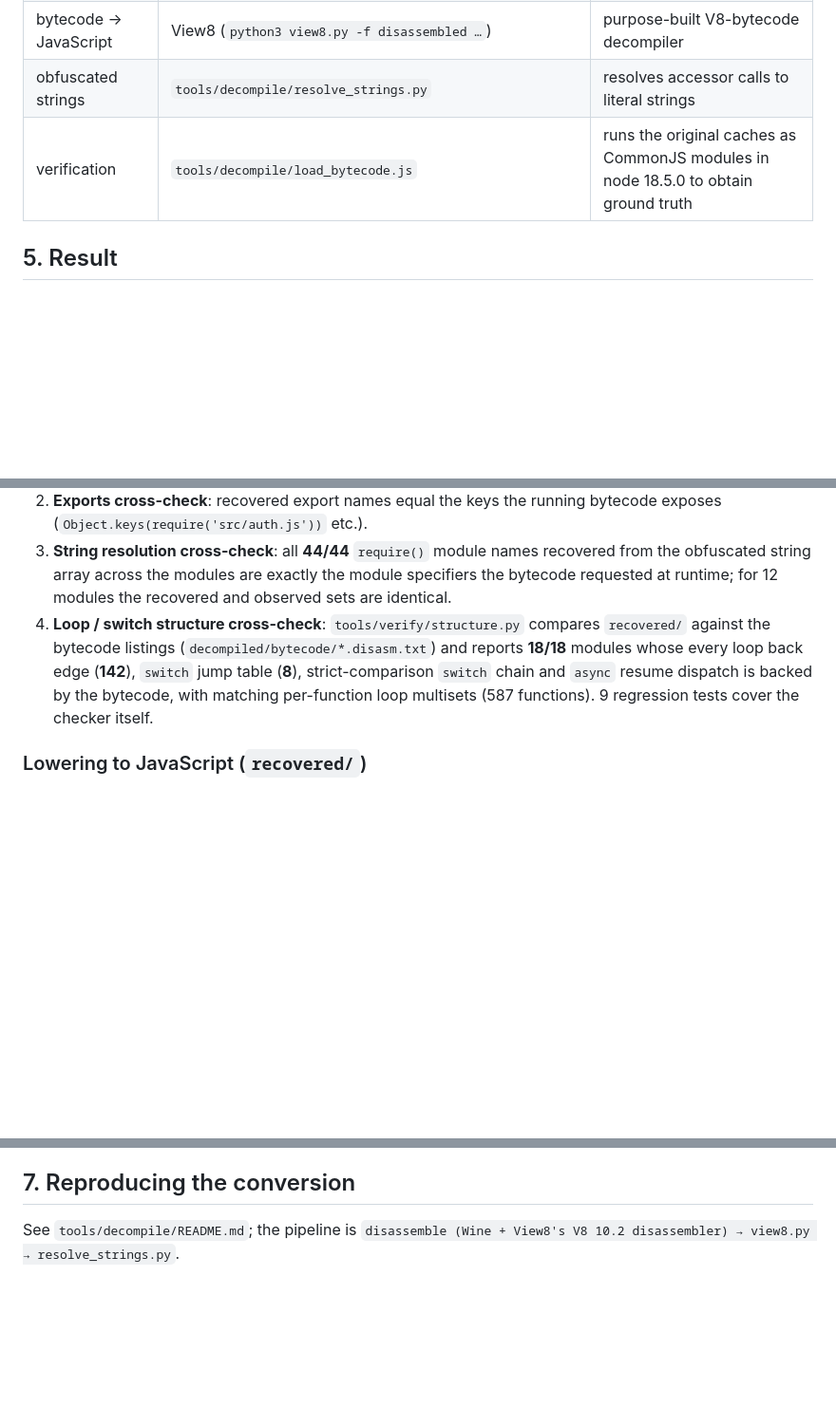
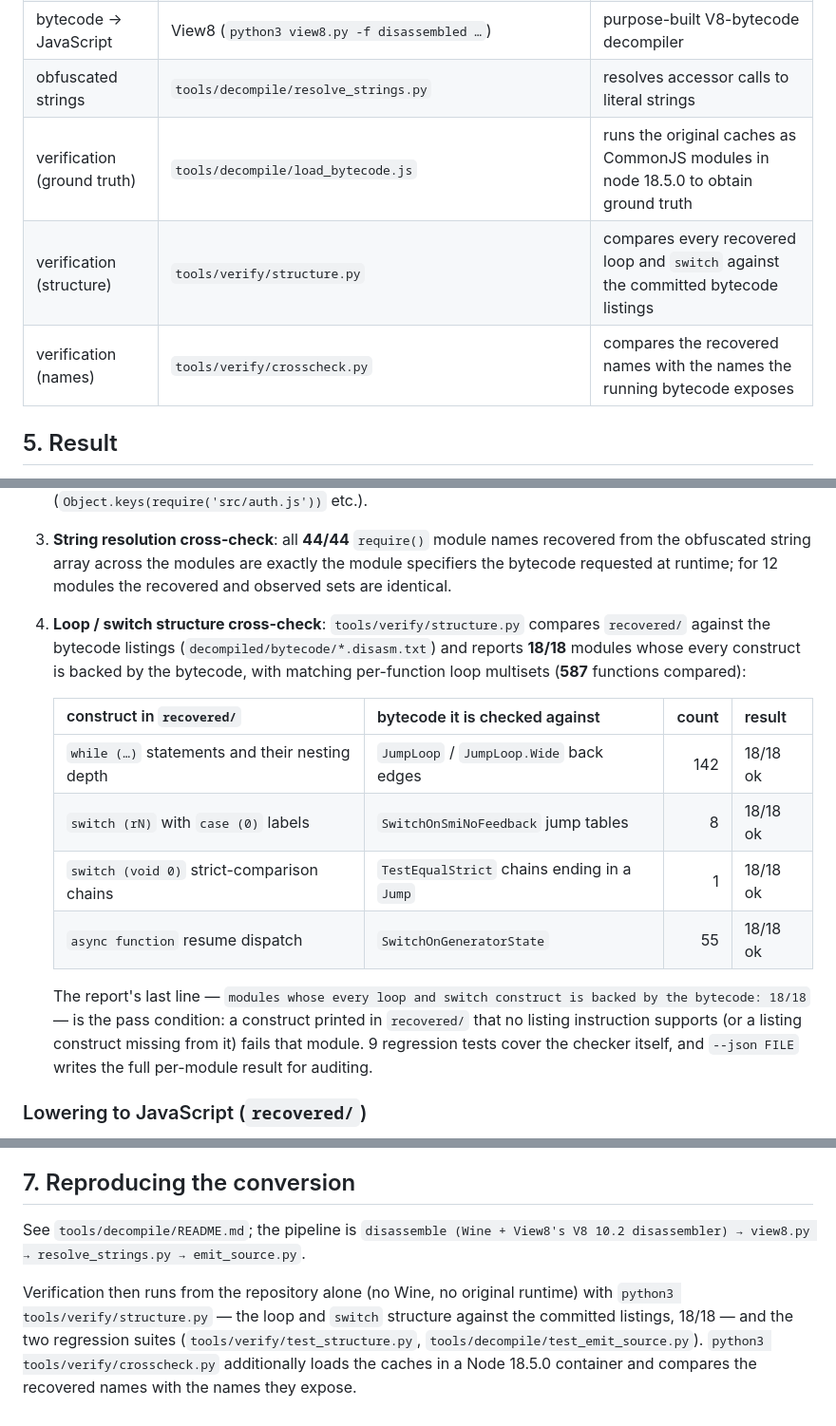
Before and after one commit to ibra77353/maanLive-extracted, a Markdown page: DECOMPILATION.md, 3 parts joined by grey strips. Shown at 95% size. Rendered like a GitHub page; blank space fills up the shorter version.

Commit message:
تحديث وثائق التحقق والنتائج الدقيقة لأدوات التفكيك
Co-authored-by: base44-builder[bot] <245833847+base44-builder[bot]@users.noreply.github.com>

```diff
--- a/DECOMPILATION.md
+++ b/DECOMPILATION.md
@@ -84,7 +84,9 @@ giving a unique solution for **18/18** modules.
 | bytecode listing | View8's patched-V8 disassembler for V8 10.2 (`suleram/View8`) — Windows binary run under Wine, since only Windows builds are published | the only disassembler that supports V8 10.2 |
 | bytecode → JavaScript | View8 (`python3 view8.py -f disassembled …`) | purpose-built V8-bytecode decompiler |
 | obfuscated strings | `tools/decompile/resolve_strings.py` | resolves accessor calls to literal strings |
-| verification | `tools/decompile/load_bytecode.js` | runs the original caches as CommonJS modules in node 18.5.0 to obtain ground truth |
+| verification (ground truth) | `tools/decompile/load_bytecode.js` | runs the original caches as CommonJS modules in node 18.5.0 to obtain ground truth |
+| verification (structure) | `tools/verify/structure.py` | compares every recovered loop and `switch` against the committed bytecode listings |
+| verification (names) | `tools/verify/crosscheck.py` | compares the recovered names with the names the running bytecode exposes |
 
 ## 5. Result
 
@@ -109,10 +111,21 @@ Recovered content is the real application logic, e.g.
    string array across the modules are exactly the module specifiers the bytecode requested at runtime;
    for 12 modules the recovered and observed sets are identical.
 4. **Loop / switch structure cross-check**: `tools/verify/structure.py` compares `recovered/` against the
-   bytecode listings (`decompiled/bytecode/*.disasm.txt`) and reports **18/18** modules whose every loop
-   back edge (**142**), `switch` jump table (**8**), strict-comparison `switch` chain and `async` resume
-   dispatch is backed by the bytecode, with matching per-function loop multisets (587 functions). 9
-   regression tests cover the checker itself.
+   bytecode listings (`decompiled/bytecode/*.disasm.txt`) and reports **18/18** modules whose every
+   construct is backed by the bytecode, with matching per-function loop multisets (**587** functions
+   compared):
+
+   | construct in `recovered/` | bytecode it is checked against | count | result |
+   |---|---|---:|---|
+   | `while (…)` statements and their nesting depth | `JumpLoop` / `JumpLoop.Wide` back edges | 142 | 18/18 ok |
+   | `switch (rN)` with `case (0)` labels | `SwitchOnSmiNoFeedback` jump tables | 8 | 18/18 ok |
+   | `switch (void 0)` strict-comparison chains | `TestEqualStrict` chains ending in a `Jump` | 1 | 18/18 ok |
+   | `async function` resume dispatch | `SwitchOnGeneratorState` | 55 | 18/18 ok |
+
+   The report's last line — `modules whose every loop and switch construct is backed by the bytecode:
+   18/18` — is the pass condition: a construct printed in `recovered/` that no listing instruction
+   supports (or a listing construct missing from it) fails that module. 9 regression tests cover the
+   checker itself, and `--json FILE` writes the full per-module result for auditing.
 
 ### Lowering to JavaScript (`recovered/`)
 
@@ -191,4 +204,10 @@ String-array statistics per module (offset, solved rotation, calls resolved):
 ## 7. Reproducing the conversion
 
 See `tools/decompile/README.md`; the pipeline is
-`disassemble (Wine + View8's V8 10.2 disassembler) → view8.py → resolve_strings.py`.
+`disassemble (Wine + View8's V8 10.2 disassembler) → view8.py → resolve_strings.py → emit_source.py`.
+
+Verification then runs from the repository alone (no Wine, no original runtime) with
+`python3 tools/verify/structure.py` — the loop and `switch` structure against the committed listings,
+18/18 — and the two regression suites (`tools/verify/test_structure.py`,
+`tools/decompile/test_emit_source.py`). `python3 tools/verify/crosscheck.py` additionally loads the
+caches in a Node 18.5.0 container and compares the recovered names with the names they expose.
```
Also changed, not shown: tools/decompile/README.md (+11 -4 lines).
